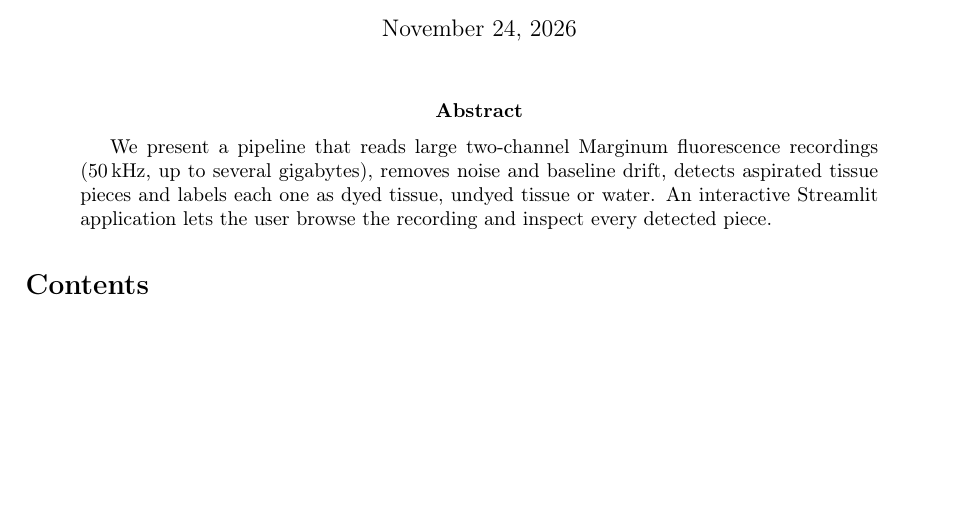
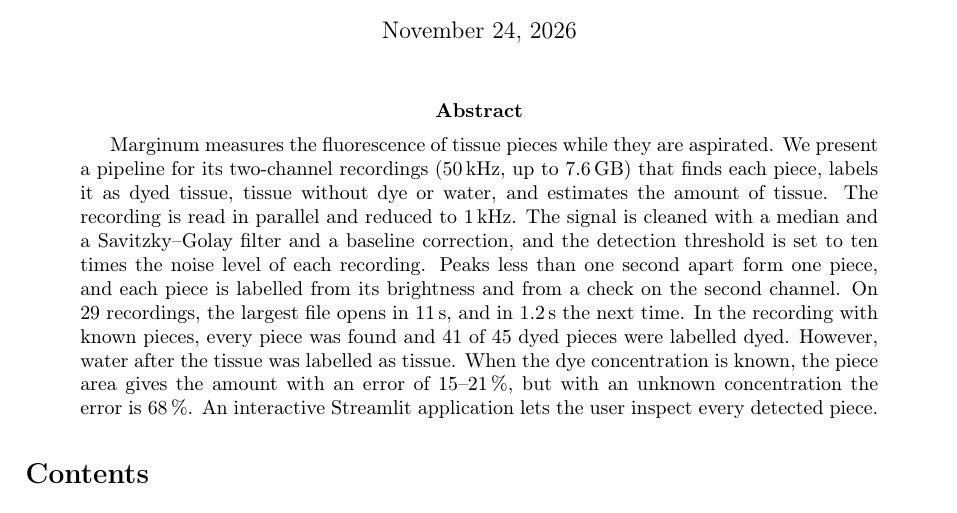
Before and after one commit to nsky-103/IDP2026_group8, a LaTeX paper (report/report.tex): part of page 1 of 15, cut so that both start at the same text, the shorter picture padded with empty space. Compiled offline with pdfLaTeX.

Commit message:
report: write abstract

```diff
--- a/report/report.tex
+++ b/report/report.tex
@@ -20,12 +20,19 @@
 \maketitle
 
 \begin{abstract}
-% TODO: summarise the problem, the method and the main results in 150--200 words.
-We present a pipeline that reads large two-channel Marginum fluorescence recordings
-(\SI{50}{\kilo\hertz}, up to several gigabytes), removes noise and baseline drift,
-detects aspirated tissue pieces and labels each one as dyed tissue, undyed tissue or water.
-An interactive Streamlit application lets the user browse the recording and inspect every
-detected piece.
+Marginum measures the fluorescence of tissue pieces while they are aspirated. We present a
+pipeline for its two-channel recordings (\SI{50}{\kilo\hertz}, up to \SI{7.6}{\giga\byte}) that
+finds each piece, labels it as dyed tissue, tissue without dye or water, and estimates the
+amount of tissue. The recording is read in parallel and reduced to \SI{1}{\kilo\hertz}. The
+signal is cleaned with a median and a Savitzky--Golay filter and a baseline correction, and the
+detection threshold is set to ten times the noise level of each recording. Peaks less than one
+second apart form one piece, and each piece is labelled from its brightness and from a check
+on the second channel. On 29 recordings, the largest file opens in \SI{11}{\second}, and in
+\SI{1.2}{\second} the next time. In the recording with known pieces, every piece was found and
+41 of 45 dyed pieces were labelled dyed. However, water after the tissue was labelled as
+tissue. When the dye concentration is known, the piece area gives the amount with an error of
+15--21\,\%, but with an unknown concentration the error is 68\,\%. An interactive Streamlit
+application lets the user inspect every detected piece.
 \end{abstract}
 
 \tableofcontents
```
